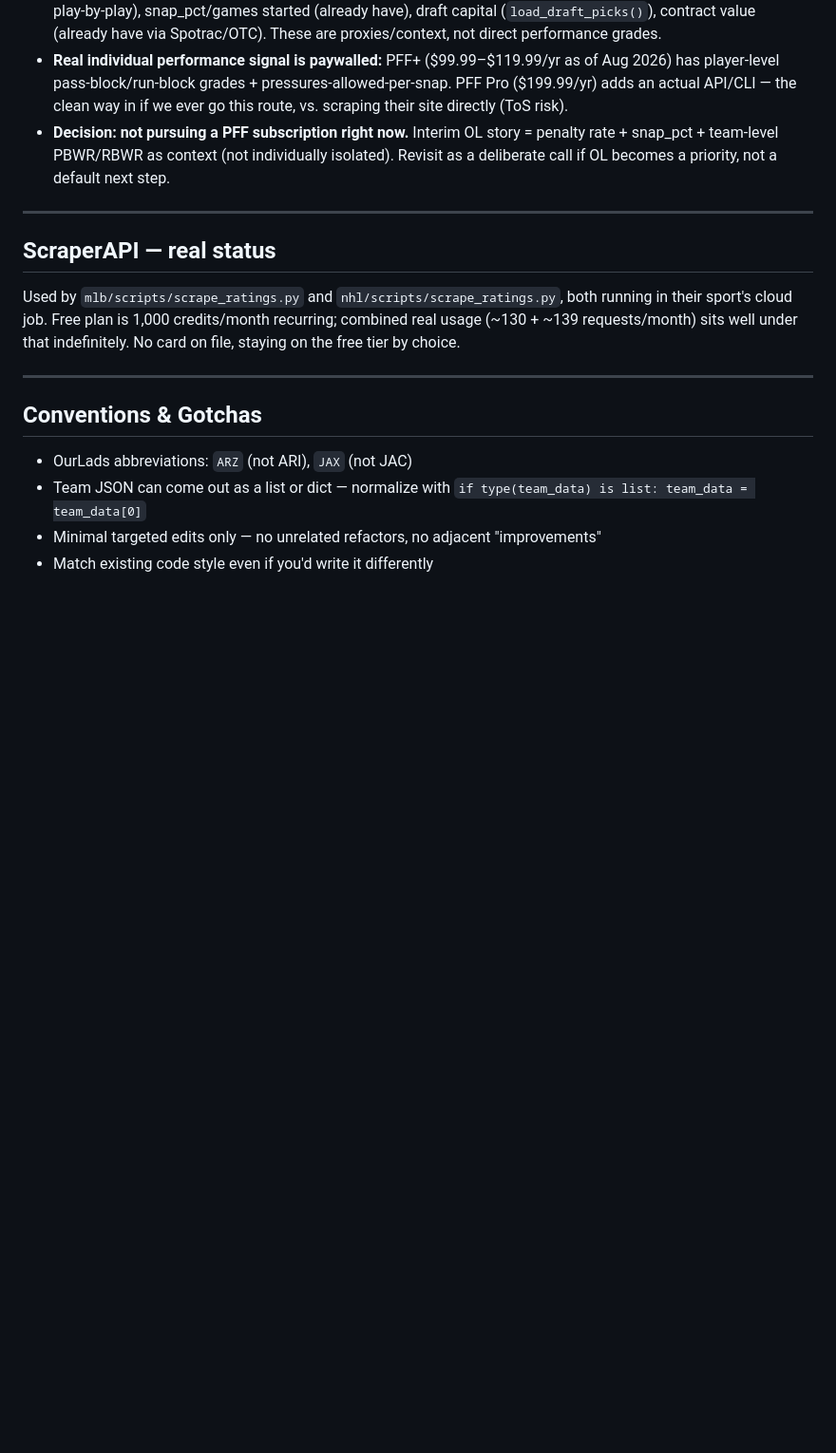
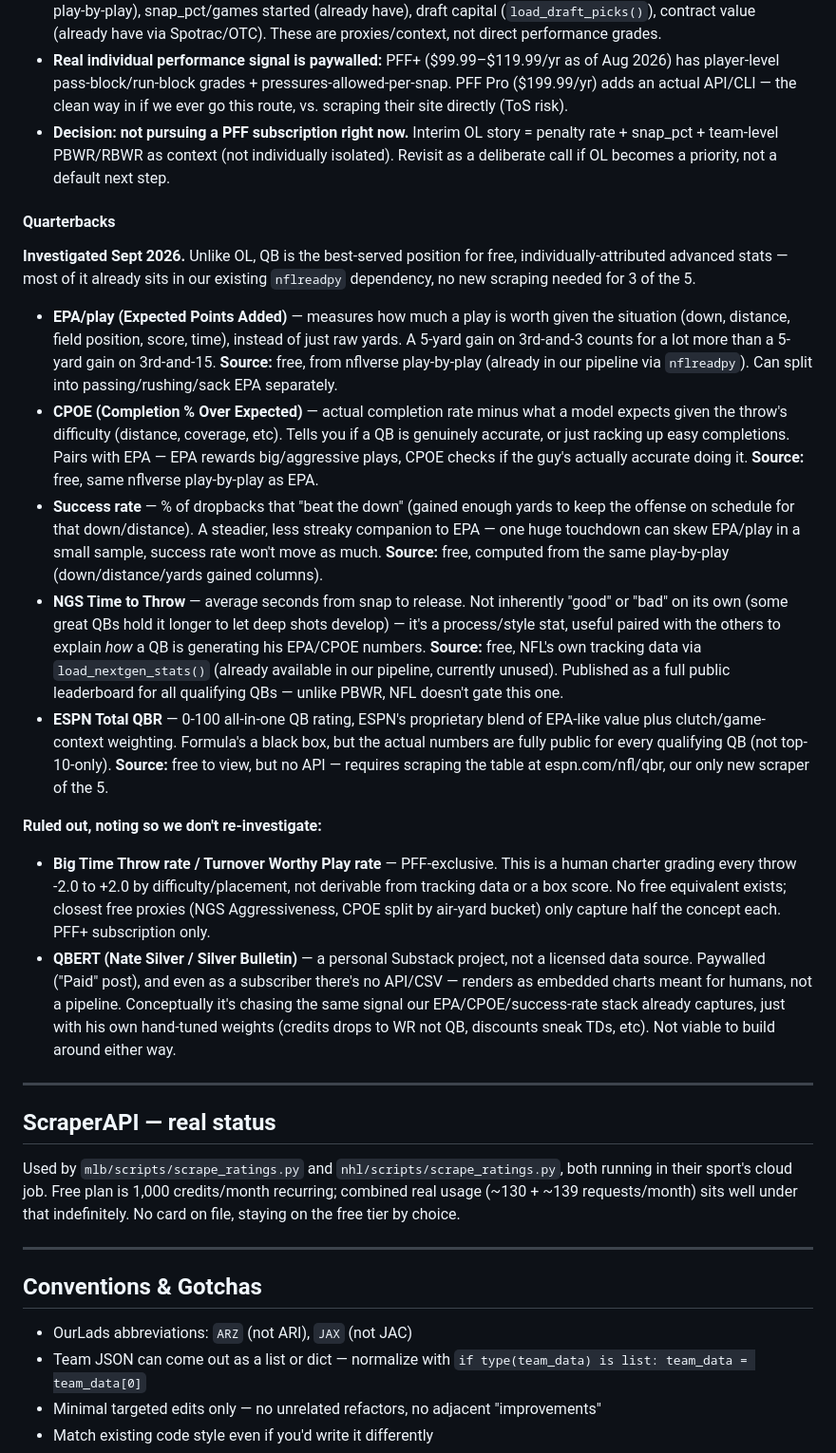
Before and after one commit to jwalluww/fieldview, a Markdown page: CLAUDE.md, the part around the change. Shown at 95% size. Drawn GitHub-style; blank space fills up the shorter version.

Commit message:
updating claude md

```diff
--- a/CLAUDE.md
+++ b/CLAUDE.md
@@ -287,6 +287,20 @@ Research notes on which stats best represent player value per sport/position, fo
 - **Real individual performance signal is paywalled:** PFF+ ($99.99–$119.99/yr as of Aug 2026) has player-level pass-block/run-block grades + pressures-allowed-per-snap. PFF Pro ($199.99/yr) adds an actual API/CLI — the clean way in if we ever go this route, vs. scraping their site directly (ToS risk).
 - **Decision: not pursuing a PFF subscription right now.** Interim OL story = penalty rate + snap_pct + team-level PBWR/RBWR as context (not individually isolated). Revisit as a deliberate call if OL becomes a priority, not a default next step.
 
+#### Quarterbacks
+
+**Investigated Sept 2026.** Unlike OL, QB is the best-served position for free, individually-attributed advanced stats — most of it already sits in our existing `nflreadpy` dependency, no new scraping needed for 3 of the 5.
+
+- **EPA/play (Expected Points Added)** — measures how much a play is worth given the situation (down, distance, field position, score, time), instead of just raw yards. A 5-yard gain on 3rd-and-3 counts for a lot more than a 5-yard gain on 3rd-and-15. **Source:** free, from nflverse play-by-play (already in our pipeline via `nflreadpy`). Can split into passing/rushing/sack EPA separately.
+- **CPOE (Completion % Over Expected)** — actual completion rate minus what a model expects given the throw's difficulty (distance, coverage, etc). Tells you if a QB is genuinely accurate, or just racking up easy completions. Pairs with EPA — EPA rewards big/aggressive plays, CPOE checks if the guy's actually accurate doing it. **Source:** free, same nflverse play-by-play as EPA.
+- **Success rate** — % of dropbacks that "beat the down" (gained enough yards to keep the offense on schedule for that down/distance). A steadier, less streaky companion to EPA — one huge touchdown can skew EPA/play in a small sample, success rate won't move as much. **Source:** free, computed from the same play-by-play (down/distance/yards gained columns).
+- **NGS Time to Throw** — average seconds from snap to release. Not inherently "good" or "bad" on its own (some great QBs hold it longer to let deep shots develop) — it's a process/style stat, useful paired with the others to explain *how* a QB is generating his EPA/CPOE numbers. **Source:** free, NFL's own tracking data via `load_nextgen_stats()` (already available in our pipeline, currently unused). Published as a full public leaderboard for all qualifying QBs — unlike PBWR, NFL doesn't gate this one.
+- **ESPN Total QBR** — 0-100 all-in-one QB rating, ESPN's proprietary blend of EPA-like value plus clutch/game-context weighting. Formula's a black box, but the actual numbers are fully public for every qualifying QB (not top-10-only). **Source:** free to view, but no API — requires scraping the table at espn.com/nfl/qbr, our only new scraper of the 5.
+
+**Ruled out, noting so we don't re-investigate:**
+- **Big Time Throw rate / Turnover Worthy Play rate** — PFF-exclusive. This is a human charter grading every throw -2.0 to +2.0 by difficulty/placement, not derivable from tracking data or a box score. No free equivalent exists; closest free proxies (NGS Aggressiveness, CPOE split by air-yard bucket) only capture half the concept each. PFF+ subscription only.
+- **QBERT (Nate Silver / Silver Bulletin)** — a personal Substack project, not a licensed data source. Paywalled ("Paid" post), and even as a subscriber there's no API/CSV — renders as embedded charts meant for humans, not a pipeline. Conceptually it's chasing the same signal our EPA/CPOE/success-rate stack already captures, just with his own hand-tuned weights (credits drops to WR not QB, discounts sneak TDs, etc). Not viable to build around either way.
+
 ---
 
 ## ScraperAPI — real status
```
